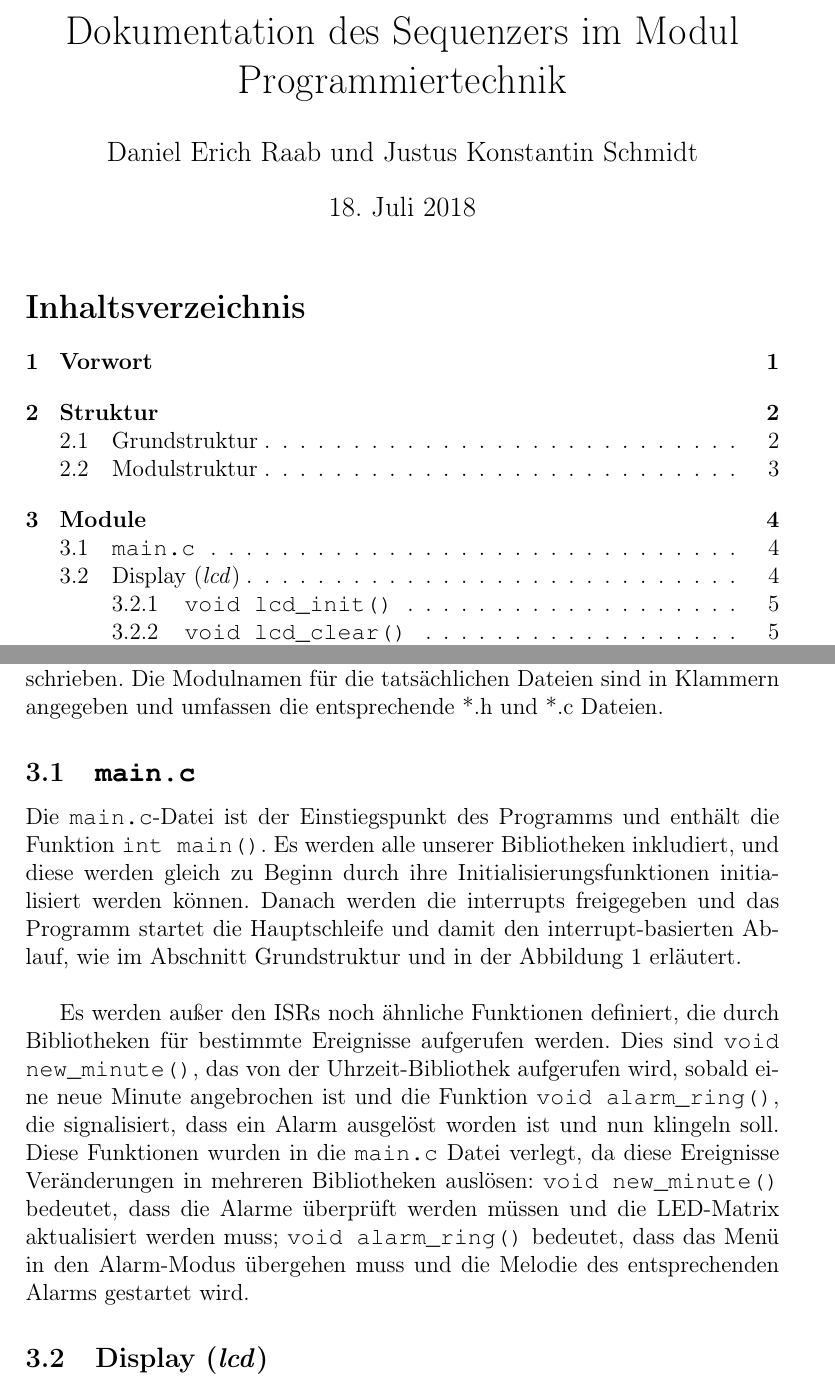
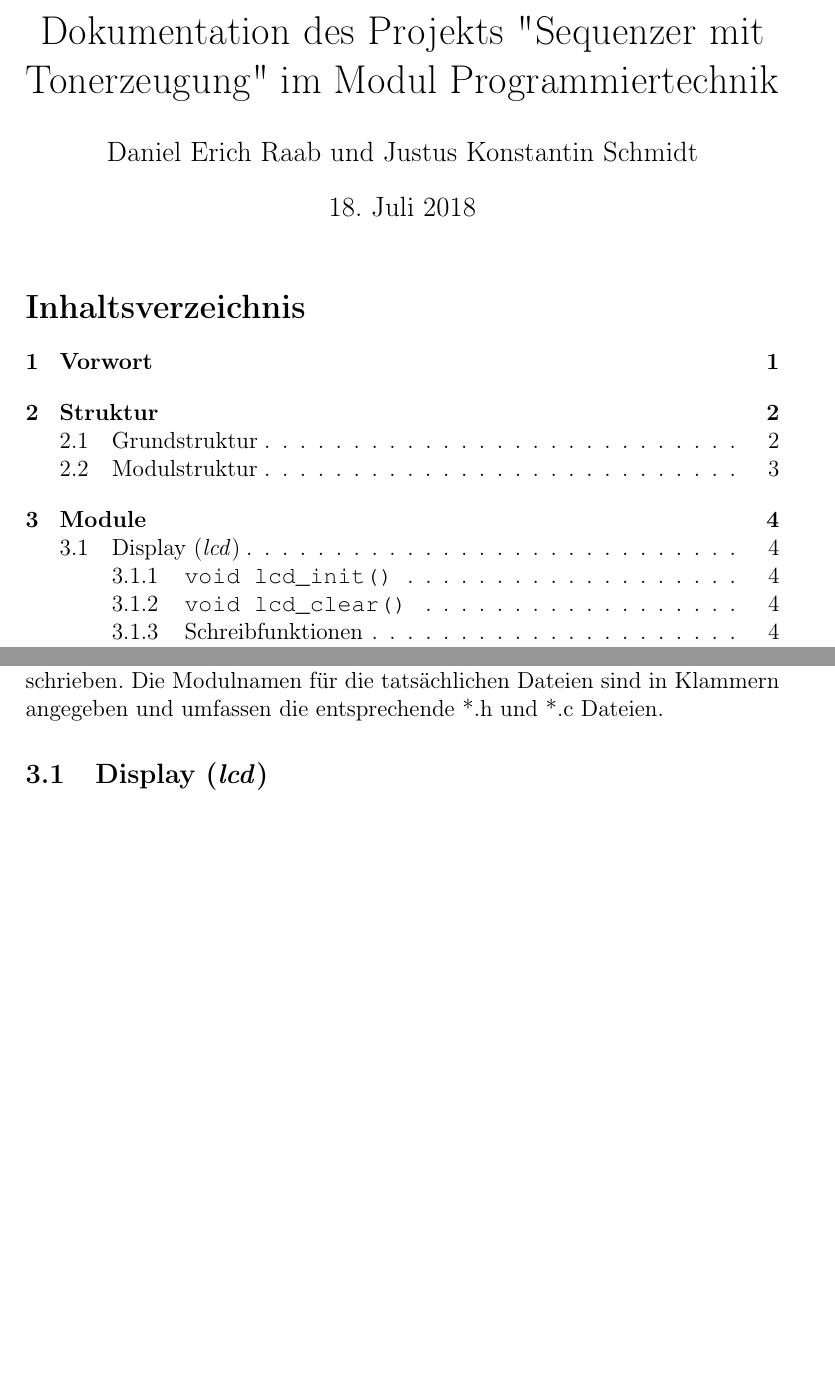
Before and after one commit to kaisernero/Sequenzer, a LaTeX document (Dokumentation/dokumentation.tex, which reads Dokumentation/einfuehrung.tex): two parts of pages 1 and 4 of 6, joined at a grey line, cut at the place of the change, the shorter picture padded with empty space. Compiled offline with pdfLaTeX.

Commit message:
seperate main, Titel geändert

```diff
--- a/Dokumentation/dokumentation.tex
+++ b/Dokumentation/dokumentation.tex
@@ -14,7 +14,7 @@
 \usepackage{courier}
 \usepackage{graphicx}
 
-\title{Dokumentation des Sequenzers im Modul Programmiertechnik}
+\title{Dokumentation des Projekts "Sequenzer mit Tonerzeugung" im Modul Programmiertechnik}
 \author{Daniel Erich Raab und Justus Konstantin Schmidt}
 \begin{document}
 
--- a/Dokumentation/einfuehrung.tex
+++ b/Dokumentation/einfuehrung.tex
@@ -25,11 +25,3 @@ Die Steuerung des Programms passiert in der \textsl{main.c} über die Funktionen
 
 \section{Module}
 Hier werden die Module genauer in ihrem Aufbau und ihrer Struktur beschrieben. Die Modulnamen für die tatsächlichen Dateien sind in Klammern angegeben und umfassen die entsprechende *.h und *.c Dateien.
-
-\subsection{\source{main.c}}
-Die \source{main.c}-Datei ist der Einstiegspunkt des Programms und enthält die Funktion \source{int main()}. Es werden alle unserer Bibliotheken inkludiert, und diese werden gleich zu Beginn durch ihre Initialisierungsfunktionen initialisiert werden können. Danach werden die interrupts freigegeben und das Programm startet die Hauptschleife und damit den interrupt-basierten Ablauf, wie im Abschnitt Grundstruktur und in der Abbildung \ref{img:grundablauf} erläutert.
-\newline
-
-
-Es werden außer den ISRs noch ähnliche Funktionen definiert, die durch Bibliotheken für bestimmte Ereignisse aufgerufen werden. Dies sind \source{void new\_minute()}, das von der Uhrzeit-Bibliothek aufgerufen wird, sobald eine neue Minute angebrochen ist und die Funktion \source{void alarm\_ring()}, die signalisiert, dass ein Alarm ausgelöst worden ist und nun klingeln soll. Diese Funktionen wurden in die \source{main.c} Datei verlegt, da diese Ereignisse Veränderungen in mehreren Bibliotheken auslösen: \source{void new\_minute()} bedeutet, dass die Alarme überprüft werden müssen und die LED-Matrix aktualisiert werden muss;
-\source{void alarm\_ring()} bedeutet, dass das Menü in den Alarm-Modus übergehen muss und die Melodie des entsprechenden Alarms gestartet wird.
```
Also changed, not shown: Dokumentation/dokumentation.pdf, Dokumentation/dokumentation.tex (1 more changed lines), 2 other files.
